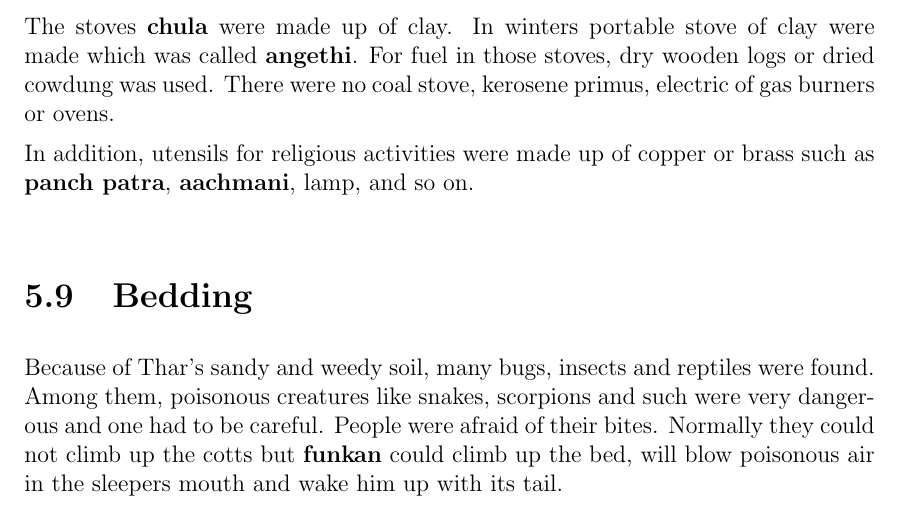
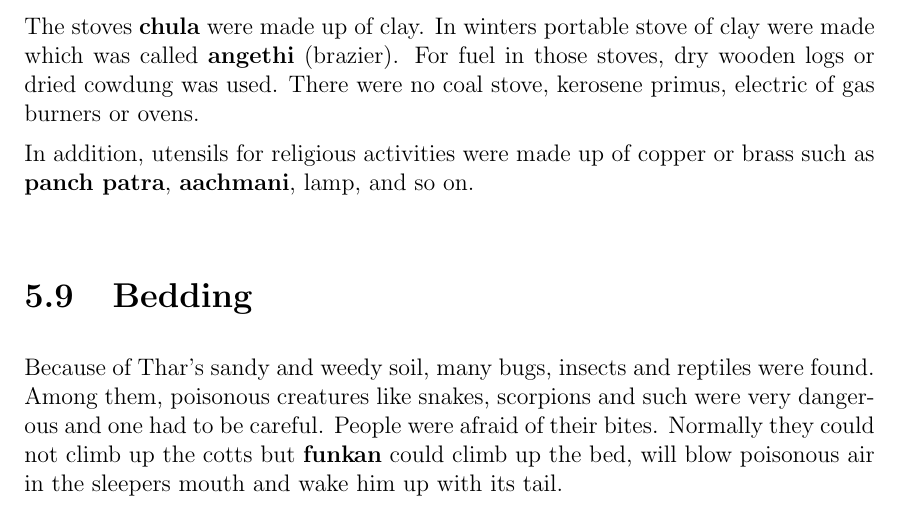
Before and after one commit to ketancmaheshwari/dhati-book, a LaTeX thesis (main.tex, which reads chap05.tex): part of page 47 of 155, cut so that both start at the same text. Compiled offline with pdfLaTeX.

Commit message:
small bit

```diff
--- a/chap05.tex
+++ b/chap05.tex
@@ -1325,7 +1325,7 @@ the utensils. When great grandparent's or grandparent's utenils were used, they
 used to read their names and felt proud and happy.
 
 The stoves \textbf{chula} were made up of clay. In winters portable stove of
-clay were made which was called \textbf{angethi}. For fuel in those stoves, dry
+clay were made which was called \textbf{angethi} (brazier). For fuel in those stoves, dry
 wooden logs or dried cowdung was used. There were no coal stove, kerosene
 primus, electric of gas burners or ovens.
 
```
